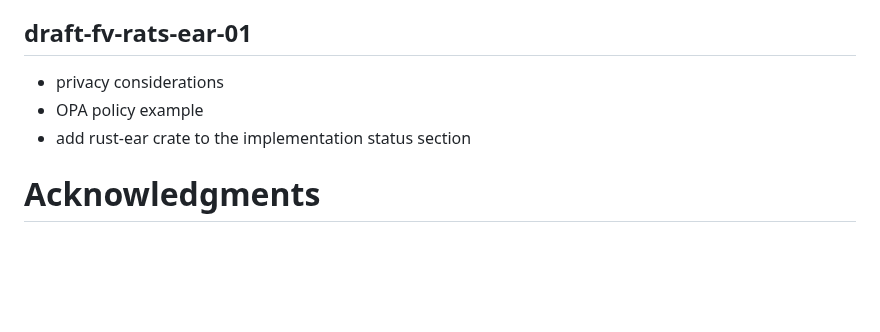
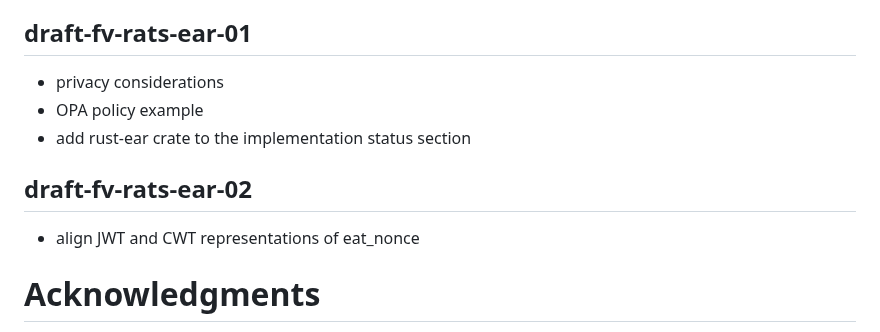
Before and after one commit to ietf-rats-wg/draft-ietf-rats-ear, a Markdown page: draft-fv-rats-ear.md, the part around the change. Drawn GitHub-style; blank space fills up the shorter version.

Commit message:
retrospectively add changelog for -02

```diff
--- a/draft-fv-rats-ear.md
+++ b/draft-fv-rats-ear.md
@@ -808,6 +808,10 @@ Initial release.
 * OPA policy example
 * add rust-ear crate to the implementation status section
 
+## draft-fv-rats-ear-02
+
+* align JWT and CWT representations of eat_nonce
+
 # Acknowledgments
 {:numbered="false"}
 
```
